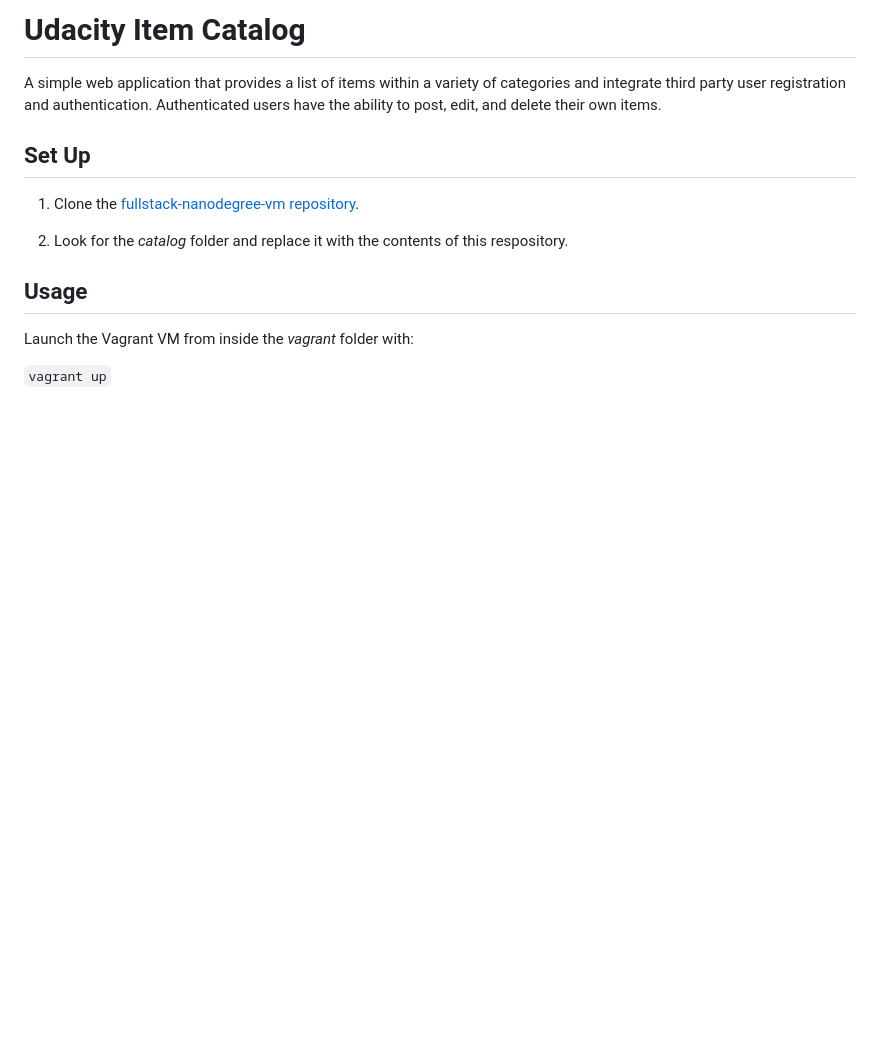
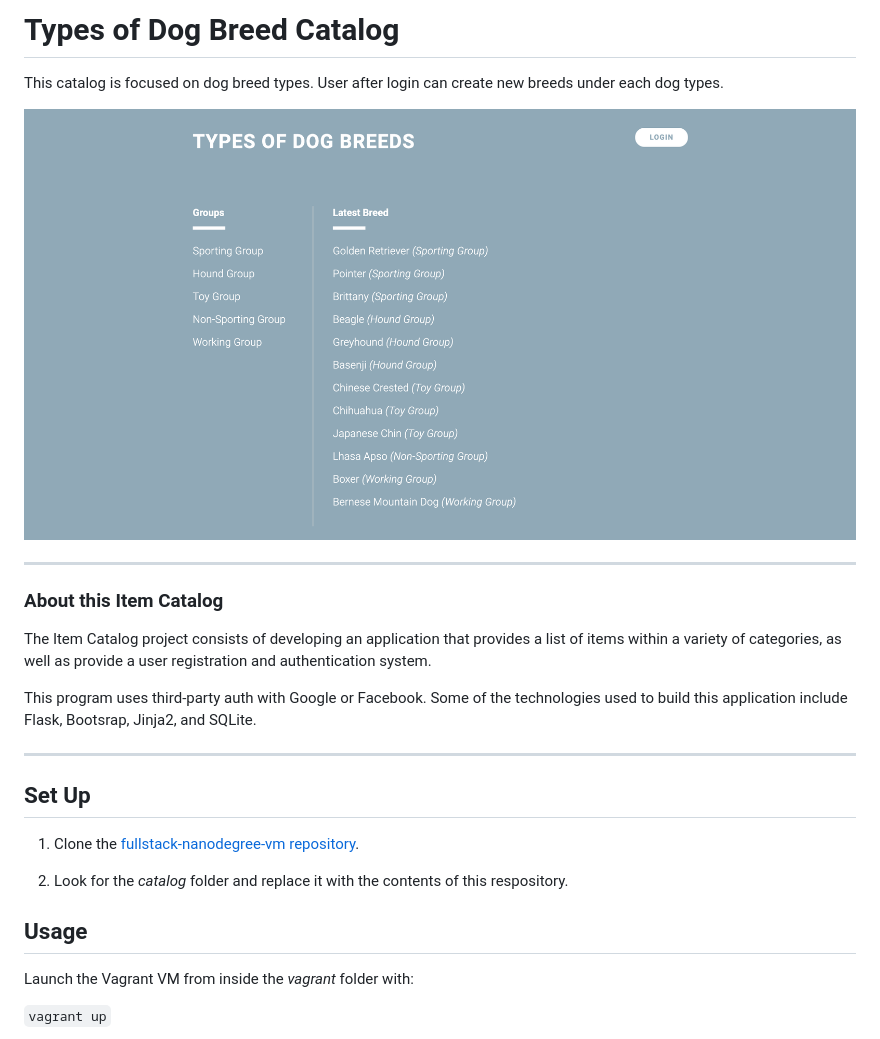
Before and after one commit to ywzheng1/item-catalog_dog-breed-group, a Markdown page: README.md, the part around the change. Drawn GitHub-style; pictures changed too: images/homepage.png (added); blank space fills up the shorter version.

Commit message:
update item edit page and README file

```diff
--- a/README.md
+++ b/README.md
@@ -1,6 +1,17 @@
-# Udacity Item Catalog
+# Types of Dog Breed Catalog
+This catalog is focused on dog breed types. User after login can create new breeds under each dog types.
 
-A simple web application that provides a list of items within a variety of categories and integrate third party user registration and authentication. Authenticated users have the ability to post, edit, and delete their own items.
+![this link](images/homepage.png)
+
+----
+
+### About this Item Catalog
+
+The Item Catalog project consists of developing an application that provides a list of items within a variety of categories, as well as provide a user registration and authentication system.
+
+This program uses third-party auth with Google or Facebook. Some of the technologies used to build this application include Flask, Bootsrap, Jinja2, and SQLite.
+
+----
 
 ## Set Up
 
```
Also changed, not shown: 5 other files.
